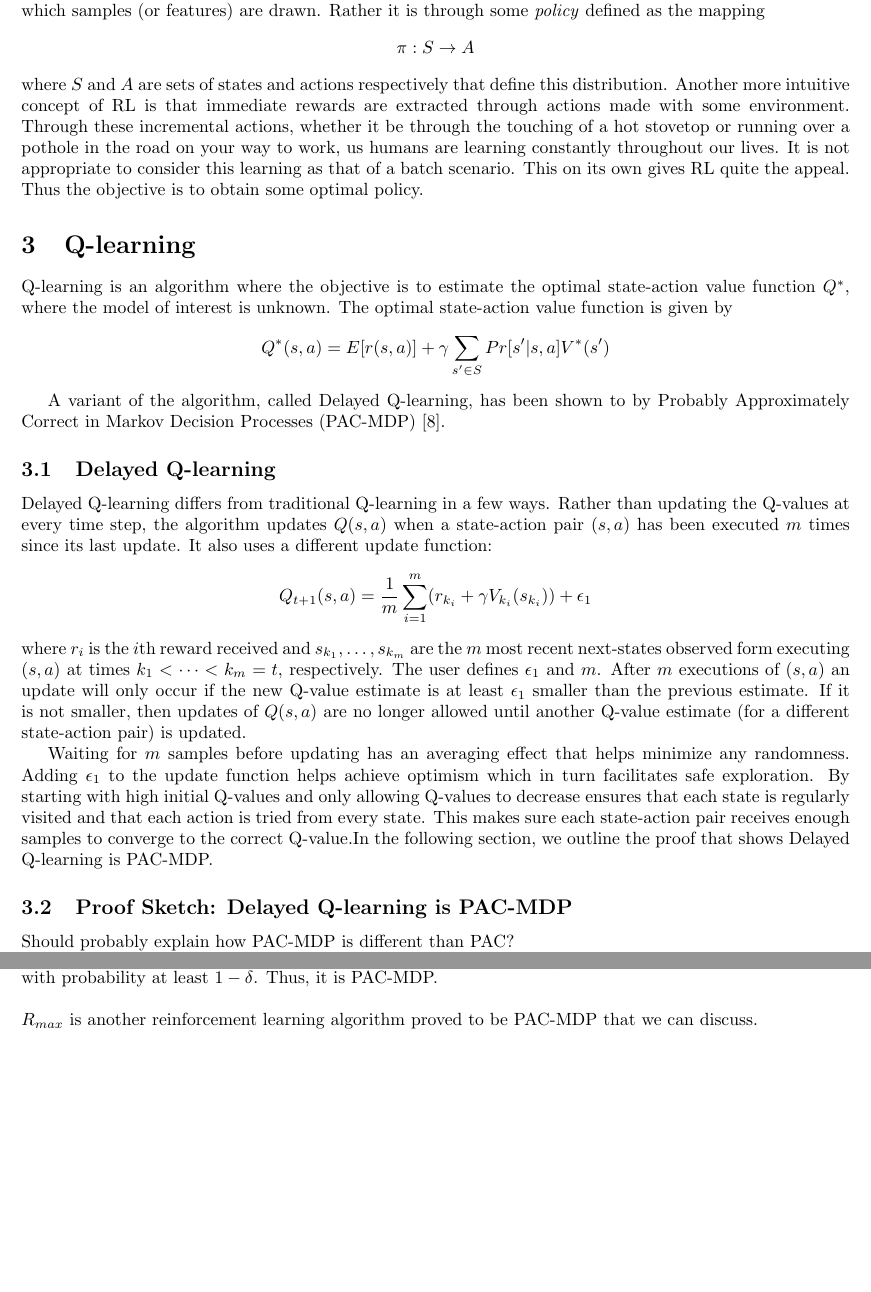
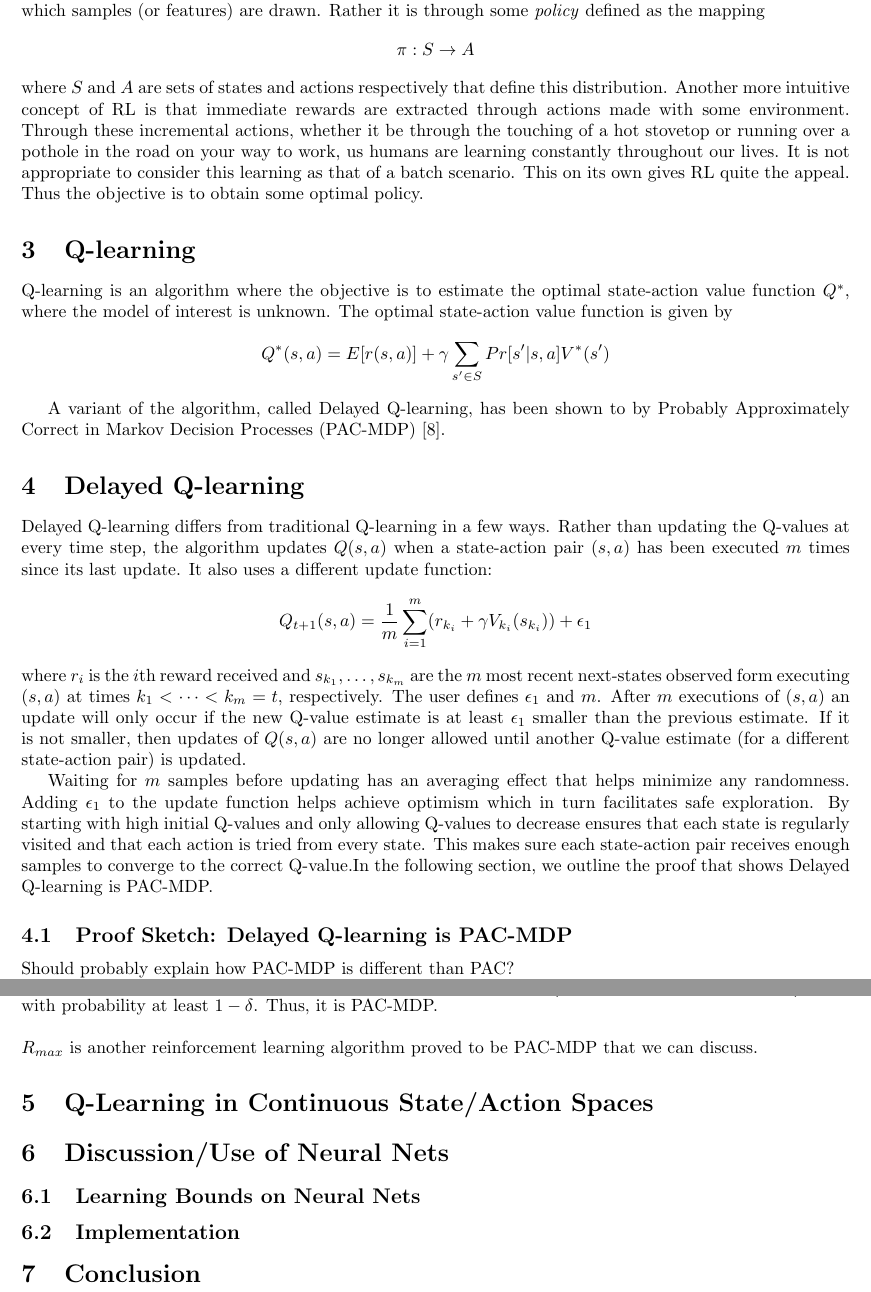
Before and after one commit to msheckells/sml_project, a LaTeX document (MLResearchDocument.tex): two parts of pages 2 and 3 of 4 before the commit and two parts of pages 2 and 4 of 5 after it, joined at a grey line, cut so that both start at the same text, the shorter picture padded with empty space. Compiled offline with pdfLaTeX.

Commit message:
Added Sections. Feel free to modify/create subsections accordinly

```diff
--- a/MLResearchDocument.tex
+++ b/MLResearchDocument.tex
@@ -66,7 +66,7 @@ Q^*(s,a) = E[r(s,a)] + \gamma \sum_{s' \in S}Pr[s' | s,a]V^*(s')
 $$
 
 A variant of the algorithm, called Delayed Q-learning, has been shown to by Probably Approximately Correct in Markov Decision Processes (PAC-MDP) \cite{strehl_pac_2006}.
-\subsection{Delayed Q-learning}
+\section{Delayed Q-learning}
 Delayed Q-learning differs from traditional Q-learning in a few ways.  Rather than updating the Q-values at every time step, the algorithm updates $Q(s,a)$ when a state-action pair $(s,a)$ has been executed $m$ times since its last update.  It also uses a different update function:
 $$Q_{t+1}(s,a) = \frac{1}{m}\sum_{i=1}^m(r_{k_i}+\gamma V_{k_i}(s_{k_i})) + \epsilon_1$$
 where $r_i$ is the $i$th reward received and $s_{k_1},\dots,s_{k_m}$ are the $m$ most recent next-states observed form executing $(s,a)$ at times $k_1 < \dots < k_m = t$, respectively. The user defines $\epsilon_1$ and $m$.
@@ -139,6 +139,11 @@ So, Delayed Q-learning will follow an $\epsilon$-optimal policy on all but $O\le
 \\
 \\
 $R_{max}$ is another reinforcement learning algorithm proved to be PAC-MDP that we can discuss.
+\section{Q-Learning in Continuous State/Action Spaces}
+\section{Discussion/Use of Neural Nets}
+\subsection{Learning Bounds on Neural Nets}
+\subsection{Implementation}
+\section{Conclusion}
 
 \nocite{yang_multiagent_2004}
 \nocite{kim_autonomous_2003}
```
